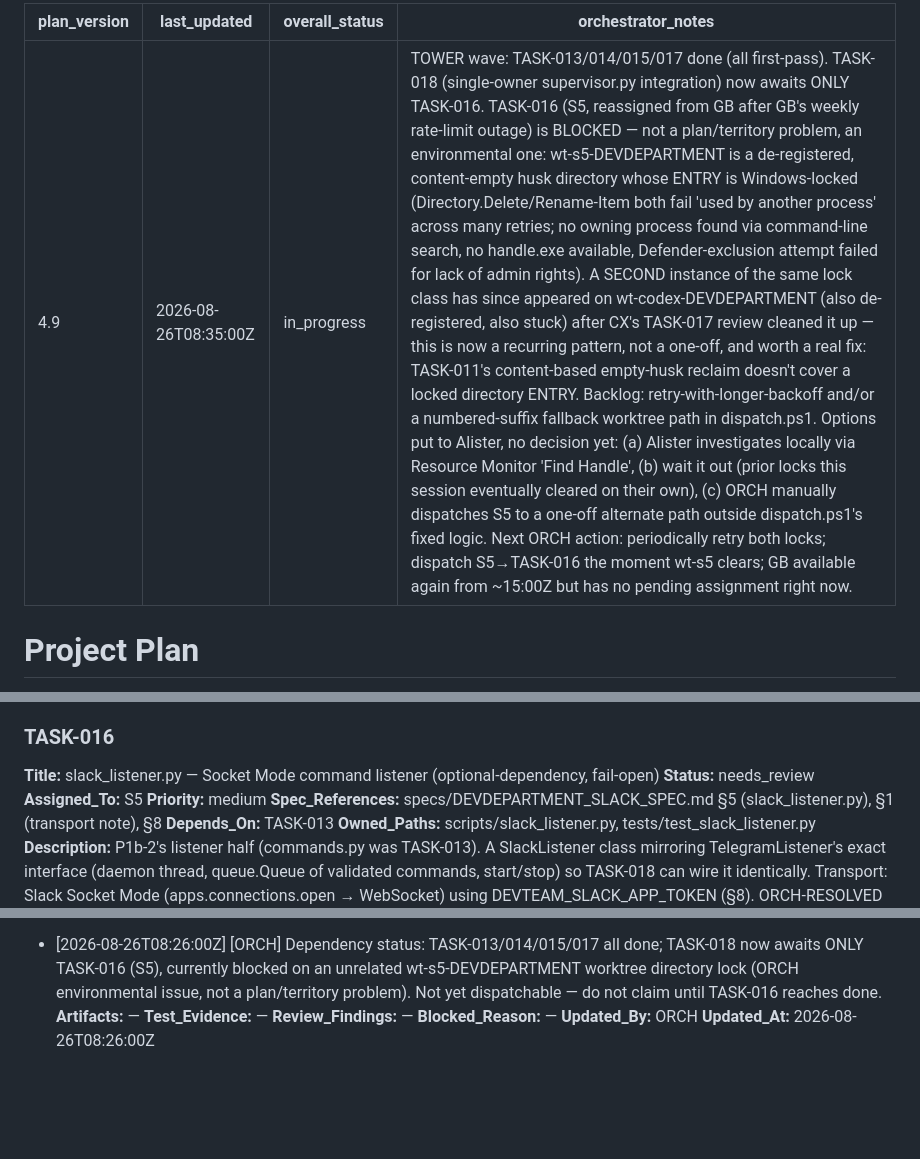
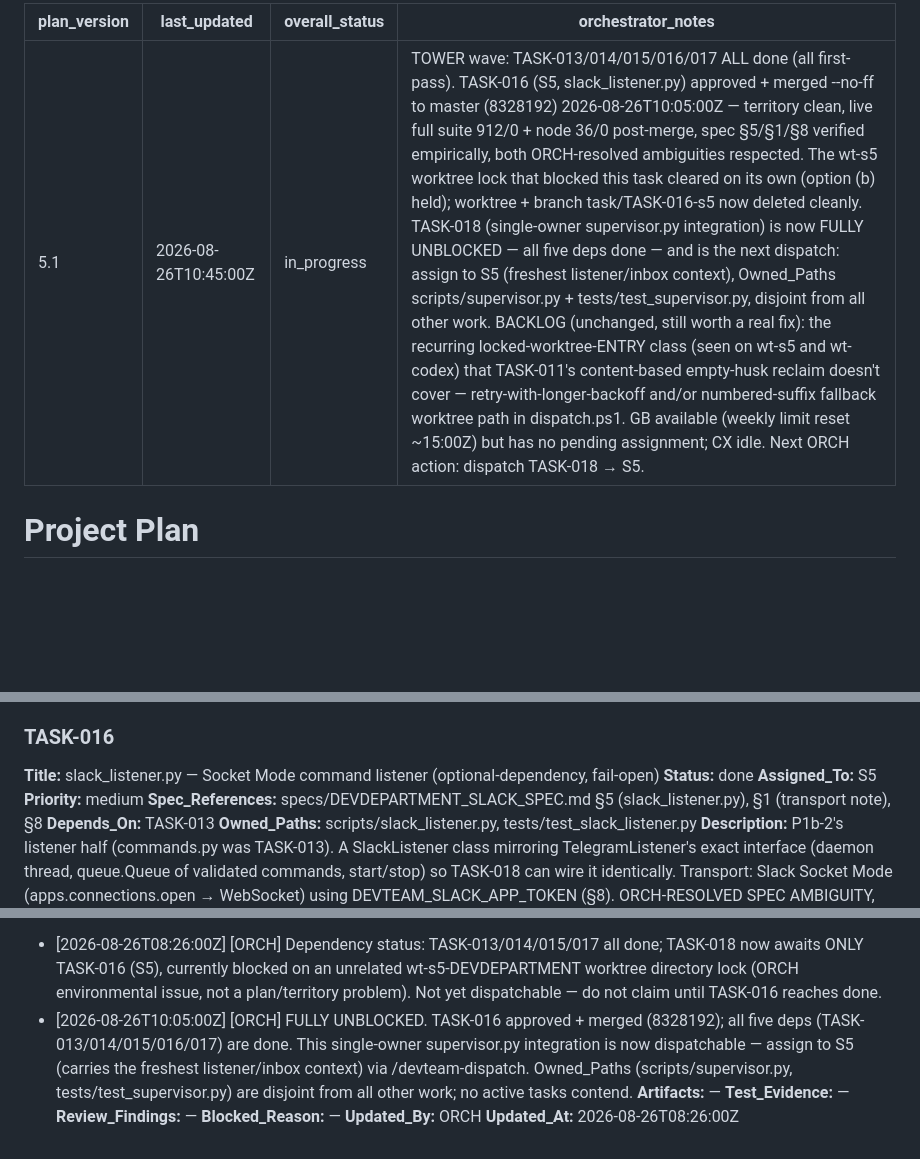
Before and after one commit to alboogycOdR/DEVDEPARTMENT, a Markdown page: PLAN.md, 3 parts joined by grey strips. Drawn GitHub-style; blank space fills up the shorter version.

Commit message:
chore(review): TASK-016 approved — slack_listener.py merged; TASK-018 unblocked [ORCH]

```diff
--- a/PLAN.md
+++ b/PLAN.md
@@ -1,8 +1,8 @@
 ---
-plan_version: 4.9
-last_updated: 2026-08-26T08:35:00Z
+plan_version: 5.1
+last_updated: 2026-08-26T10:45:00Z
 overall_status: in_progress
-orchestrator_notes: "TOWER wave: TASK-013/014/015/017 done (all first-pass). TASK-018 (single-owner supervisor.py integration) now awaits ONLY TASK-016. TASK-016 (S5, reassigned from GB after GB's weekly rate-limit outage) is BLOCKED — not a plan/territory problem, an environmental one: wt-s5-DEVDEPARTMENT is a de-registered, content-empty husk directory whose ENTRY is Windows-locked (Directory.Delete/Rename-Item both fail 'used by another process' across many retries; no owning process found via command-line search, no handle.exe available, Defender-exclusion attempt failed for lack of admin rights). A SECOND instance of the same lock class has since appeared on wt-codex-DEVDEPARTMENT (also de-registered, also stuck) after CX's TASK-017 review cleaned it up — this is now a recurring pattern, not a one-off, and worth a real fix: TASK-011's content-based empty-husk reclaim doesn't cover a locked directory ENTRY. Backlog: retry-with-longer-backoff and/or a numbered-suffix fallback worktree path in dispatch.ps1. Options put to Alister, no decision yet: (a) Alister investigates locally via Resource Monitor 'Find Handle', (b) wait it out (prior locks this session eventually cleared on their own), (c) ORCH manually dispatches S5 to a one-off alternate path outside dispatch.ps1's fixed logic. Next ORCH action: periodically retry both locks; dispatch S5→TASK-016 the moment wt-s5 clears; GB available again from ~15:00Z but has no pending assignment right now."
+orchestrator_notes: "TOWER wave: TASK-013/014/015/016/017 ALL done (all first-pass). TASK-016 (S5, slack_listener.py) approved + merged --no-ff to master (8328192) 2026-08-26T10:05:00Z — territory clean, live full suite 912/0 + node 36/0 post-merge, spec §5/§1/§8 verified empirically, both ORCH-resolved ambiguities respected. The wt-s5 worktree lock that blocked this task cleared on its own (option (b) held); worktree + branch task/TASK-016-s5 now deleted cleanly. TASK-018 (single-owner supervisor.py integration) is now FULLY UNBLOCKED — all five deps done — and is the next dispatch: assign to S5 (freshest listener/inbox context), Owned_Paths scripts/supervisor.py + tests/test_supervisor.py, disjoint from all other work. BACKLOG (unchanged, still worth a real fix): the recurring locked-worktree-ENTRY class (seen on wt-s5 and wt-codex) that TASK-011's content-based empty-husk reclaim doesn't cover — retry-with-longer-backoff and/or numbered-suffix fallback worktree path in dispatch.ps1. GB available (weekly limit reset ~15:00Z) but has no pending assignment; CX idle. Next ORCH action: dispatch TASK-018 → S5."
 ---
 
 # Project Plan
@@ -561,7 +561,7 @@ Status lifecycle: `pending → claimed → in_progress → needs_review → done
 
 ### TASK-016
 **Title:** slack_listener.py — Socket Mode command listener (optional-dependency, fail-open)
-**Status:** needs_review
+**Status:** done
 **Assigned_To:** S5
 **Priority:** medium
 **Spec_References:** specs/DEVDEPARTMENT_SLACK_SPEC.md §5 (slack_listener.py), §1 (transport note), §8
@@ -653,6 +655,7 @@ Status lifecycle: `pending → claimed → in_progress → needs_review → done
 **Started_At:** —
 **Progress_Notes:**
 - [2026-08-26T08:26:00Z] [ORCH] Dependency status: TASK-013/014/015/017 all done; TASK-018 now awaits ONLY TASK-016 (S5), currently blocked on an unrelated wt-s5-DEVDEPARTMENT worktree directory lock (ORCH environmental issue, not a plan/territory problem). Not yet dispatchable — do not claim until TASK-016 reaches done.
+- [2026-08-26T10:05:00Z] [ORCH] FULLY UNBLOCKED. TASK-016 approved + merged (8328192); all five deps (TASK-013/014/015/016/017) are done. This single-owner supervisor.py integration is now dispatchable — assign to S5 (carries the freshest listener/inbox context) via /devteam-dispatch. Owned_Paths (scripts/supervisor.py, tests/test_supervisor.py) are disjoint from all other work; no active tasks contend.
 **Artifacts:** —
 **Test_Evidence:** —
 **Review_Findings:** —
```
Also changed, not shown: other parts of PLAN.md (+5 -3 lines), REVIEW.md (+2 -1 lines).
